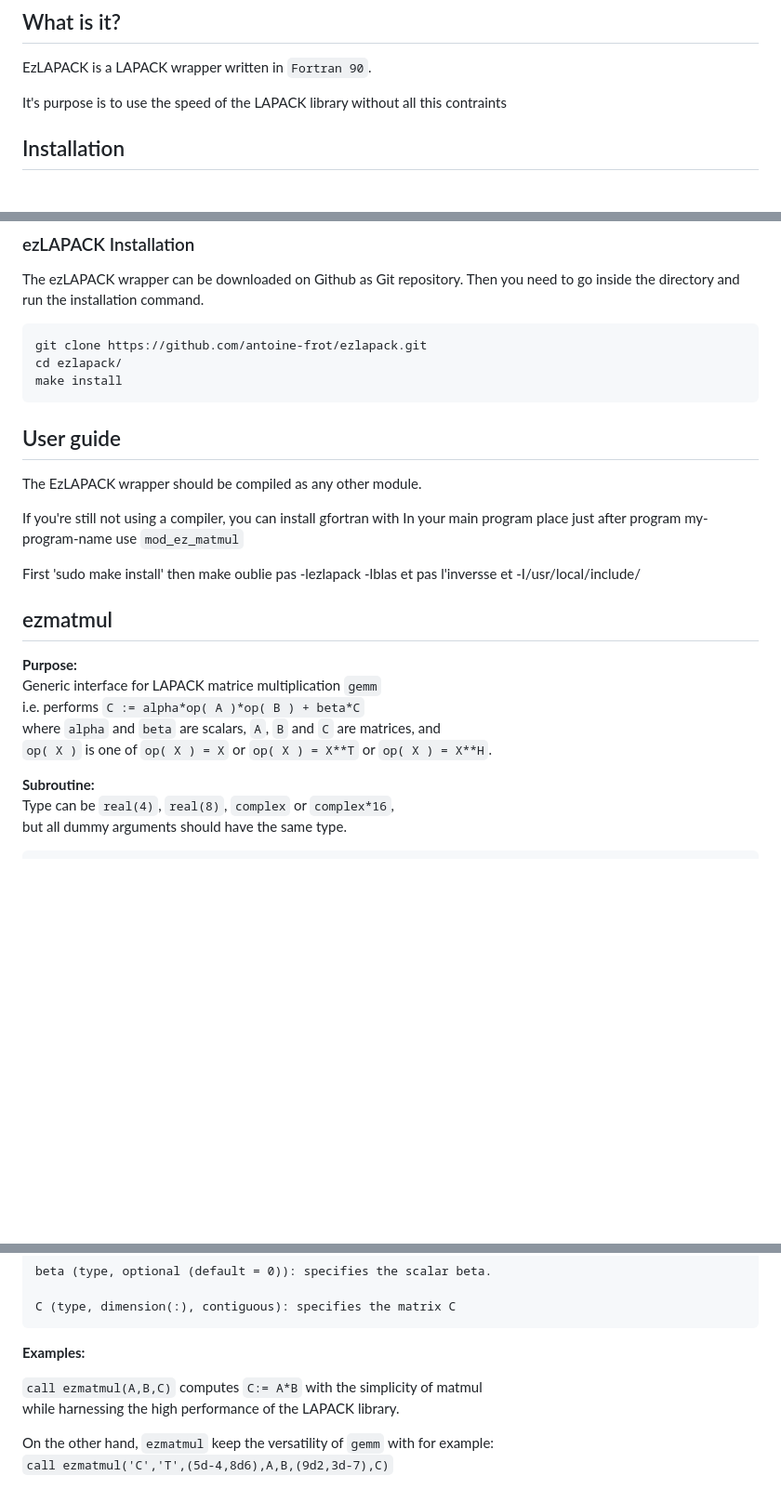
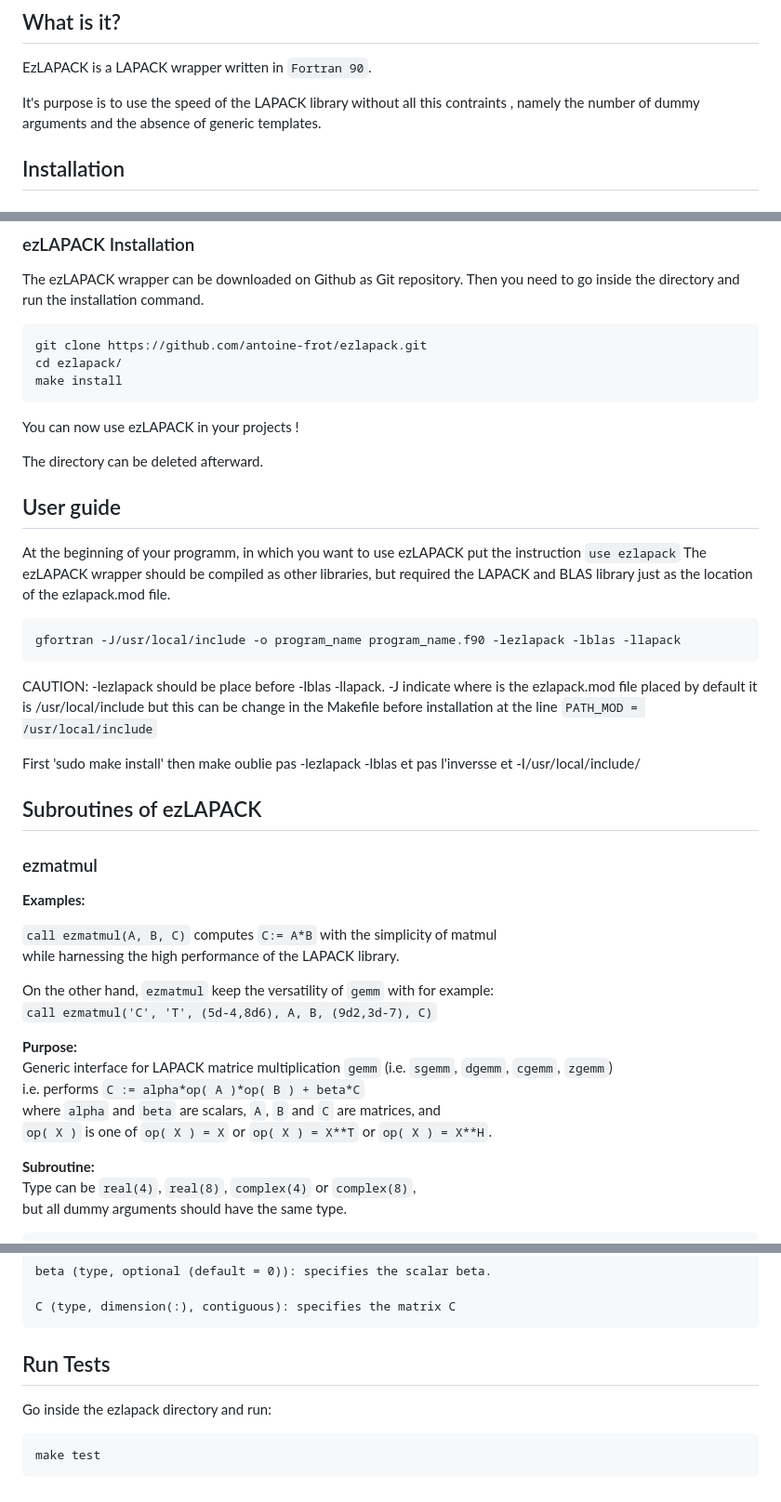
Before and after one commit to antoine-frot/ezlapack, a Markdown page: README.md, 3 parts joined by grey strips. Shown: that part at 93% size. GitHub-like rendering; blank space fills up the shorter version.

Commit message:
Add installation guide, user guide and test guide

````diff
--- a/README.md
+++ b/README.md
@@ -5,6 +5,7 @@
 EzLAPACK is a LAPACK wrapper written in `Fortran 90`.
 
 It's purpose is to use the speed of the LAPACK library without all this contraints
+, namely the number of dummy arguments and the absence of generic templates.
 
 ## Installation
 
@@ -28,24 +29,45 @@ git clone https://github.com/antoine-frot/ezlapack.git
 cd ezlapack/
 make install
 ```
+You can now use ezLAPACK in your projects !
+
+The directory can be deleted afterward.
 
 ## User guide
-The EzLAPACK wrapper should be compiled as any other module.
 
-If you're still not using a compiler, you can install gfortran with
-In your main program place just after program my-program-name
-use `mod_ez_matmul`
+At the beginning of your programm, in which you want to use ezLAPACK put the instruction `use ezlapack`
+The ezLAPACK wrapper should be compiled as other libraries, but required the LAPACK and BLAS library just as the location of the ezlapack.mod file.
+
+```
+gfortran -J/usr/local/include -o program_name program_name.f90 -lezlapack -lblas -llapack
+```
+
+CAUTION: -lezlapack should be place before -lblas -llapack.
+-J indicate where is the ezlapack.mod file placed
+by default it is /usr/local/include but this can be change in the Makefile before installation at the line `PATH_MOD = /usr/local/include`
 
 First 'sudo make install' then make oublie pas -lezlapack -lblas et pas l'inversse et -I/usr/local/include/
-## ezmatmul
+
+## Subroutines of ezLAPACK
+
+### ezmatmul
+
+**Examples:**
+
+`call ezmatmul(A, B, C)` computes `C:= A*B` with the simplicity of matmul
+while harnessing the high performance of the LAPACK library.
+
+On the other hand, `ezmatmul` keep the versatility of `gemm` with for example:
+`call ezmatmul('C', 'T', (5d-4,8d6), A, B, (9d2,3d-7), C)`
+
 **Purpose:**
-Generic interface for LAPACK matrice multiplication `gemm`
+Generic interface for LAPACK matrice multiplication `gemm` (i.e. `sgemm`, `dgemm`, `cgemm`, `zgemm`)
 i.e. performs `C := alpha*op( A )*op( B ) + beta*C`
 where `alpha` and `beta` are scalars, `A`, `B` and `C` are matrices, and
 `op( X )` is one of `op( X ) = X` or `op( X ) = X**T` or `op( X ) = X**H`.
 
 **Subroutine:**
-Type can be `real(4)`, `real(8)`, `complex` or `complex*16`,
+Type can be `real(4)`, `real(8)`, `complex(4)` or `complex(8)`,
 but all dummy arguments should have the same type.
 ```
 subroutine ezmatmul ( character*1, optional (default = 'N') :: transa,
@@ -79,10 +101,10 @@ beta (type, optional (default = 0)): specifies the scalar beta.
 C (type, dimension(:), contiguous): specifies the matrix C
 ```
 
-**Examples:**
+## Run Tests
 
-`call ezmatmul(A,B,C)` computes `C:= A*B` with the simplicity of matmul
-while harnessing the high performance of the LAPACK library.
+Go inside the ezlapack directory and run:
 
-On the other hand, `ezmatmul` keep the versatility of `gemm` with for example:
-`call ezmatmul('C','T',(5d-4,8d6),A,B,(9d2,3d-7),C)`
+```
+make test
+```
````
